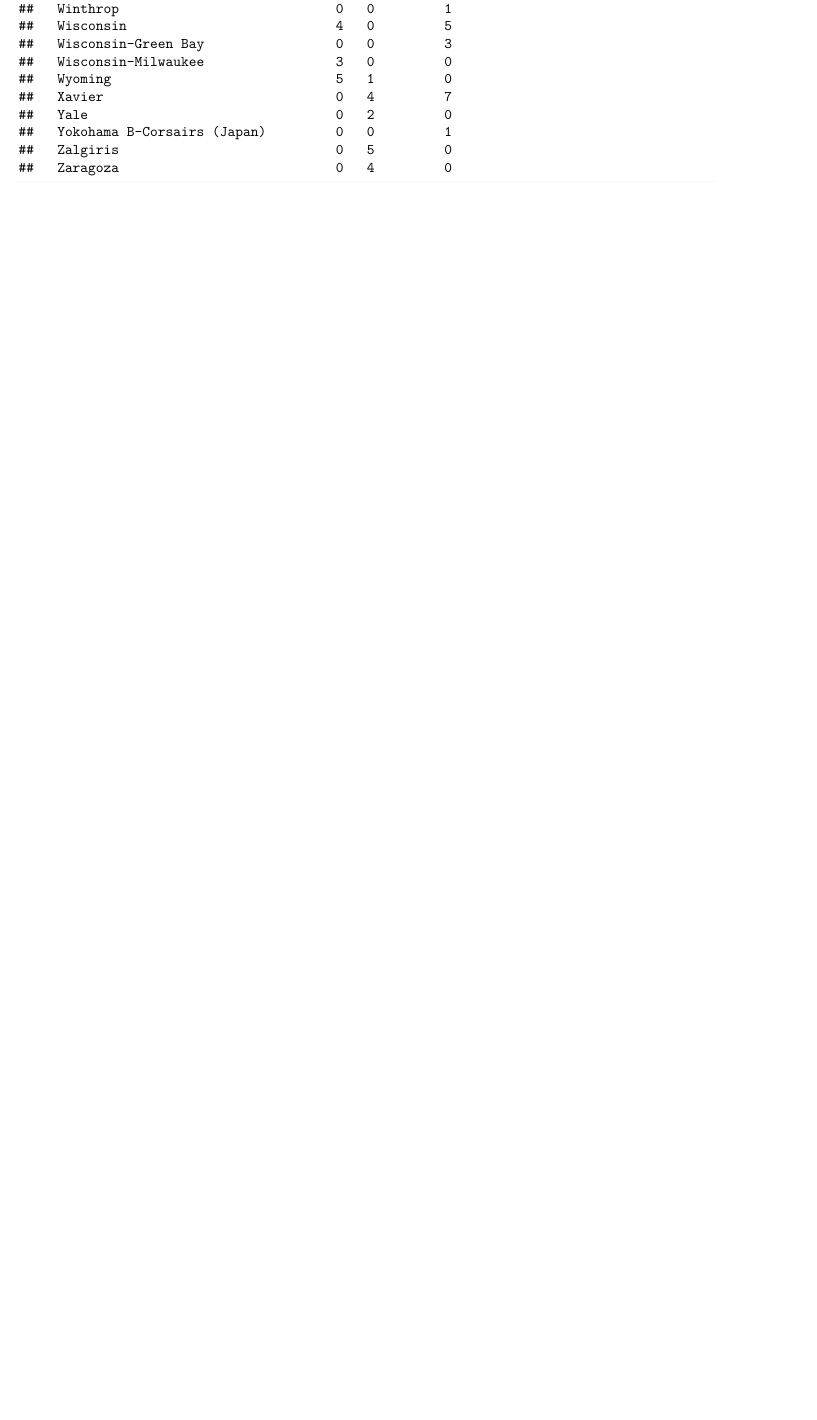
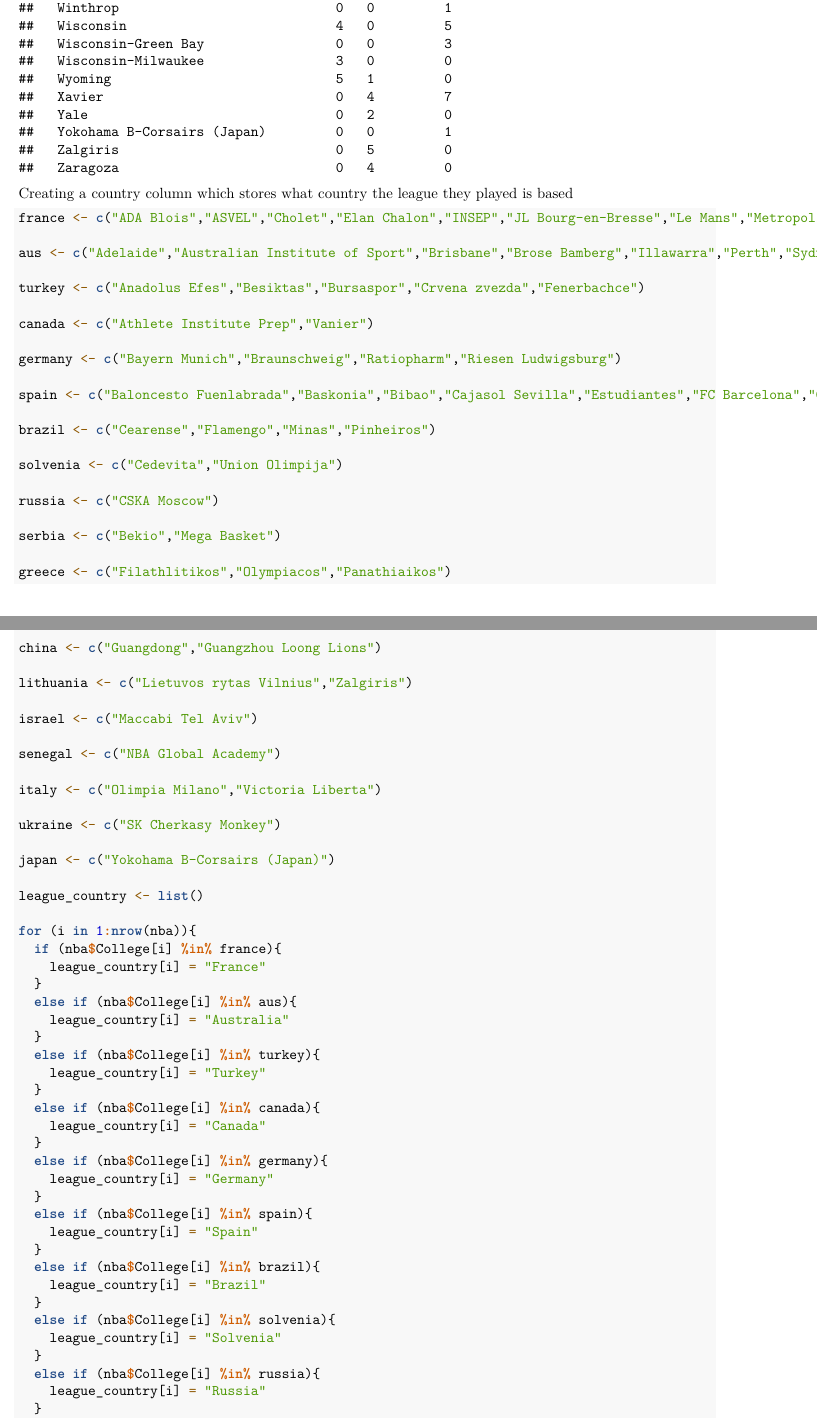
Before and after one commit to nicholaskim1004/Bayesian-NBA-Peak-Analysis, an R Markdown document (data_analysis_modeling.Rmd): part of page 7 of 19 before the commit and two parts of pages 7 and 8 of 21 after it, the two joined at a grey line, cut so that both start at the same text, the shorter picture padded with empty space. Rendered offline with R 4.5, knitr and Pandoc, then LaTeX, with nearby package versions; some code elsewhere in the file could not run offline; common packages that the code uses without loading them are loaded.

Commit message:
more data cleaning and adding region column

````diff
--- a/data_analysis_modeling.Rmd
+++ b/data_analysis_modeling.Rmd
@@ -75,3 +88,71 @@
 
 ```{r}
 table(nba$College, nba$Round)
+```
+Creating a country column which stores what country the league they played is based
+```{r}
+france <- c("ADA Blois","ASVEL","Cholet","Elan Chalon","INSEP","JL Bourg-en-Bresse","Le Mans","Metropolitans 92","Pau Orthez","Poiteirs Basket 86","Rouen, France","Strasbourg IG")
+
+aus <- c("Adelaide","Australian Institute of Sport","Brisbane","Brose Bamberg","Illawarra","Perth","Sydney")
+
+turkey <- c("Anadolus Efes","Besiktas","Bursaspor","Crvena zvezda","Fenerbachce")
+
+canada <- c("Athlete Institute Prep","Vanier")
+
+germany <- c("Bayern Munich","Braunschweig","Ratiopharm","Riesen Ludwigsburg")
+
+spain <- c("Baloncesto Fuenlabrada","Baskonia","Bibao","Cajasol Sevilla","Estudiantes","FC Barcelona","Gran Canaria","Murcia","Real Madrid","Ricoh Manresa","San Pablo Burgos","Zaragoza")
+
+brazil <- c("Cearense","Flamengo","Minas","Pinheiros")
+
+solvenia <- c("Cedevita","Union Olimpija")
+
+russia <- c("CSKA Moscow")
+
+serbia <- c("Bekio","Mega Basket")
+
+greece <- c("Filathlitikos","Olympiacos","Panathiaikos")
+
+china <- c("Guangdong","Guangzhou Loong Lions")
+
+lithuania <- c("Lietuvos rytas Vilnius","Zalgiris")
+
+israel <- c("Maccabi Tel Aviv")
+
+senegal <- c("NBA Global Academy")
+
+italy <- c("Olimpia Milano","Victoria Liberta")
+
+ukraine <- c("SK Cherkasy Monkey")
+
+japan <- c("Yokohama B-Corsairs (Japan)")
+
+league_country <- list()
+
+for (i in 1:nrow(nba)){
+  if (nba$College[i] %in% france){
+    league_country[i] = "France"
+  }
+  else if (nba$College[i] %in% aus){
+    league_country[i] = "Australia"
+  }
+  else if (nba$College[i] %in% turkey){
+    league_country[i] = "Turkey"
+  }
+  else if (nba$College[i] %in% canada){
+    league_country[i] = "Canada"
+  }
+  else if (nba$College[i] %in% germany){
+    league_country[i] = "Germany"
+  }
+  else if (nba$College[i] %in% spain){
+    league_country[i] = "Spain"
+  }
+  else if (nba$College[i] %in% brazil){
+    league_country[i] = "Brazil"
+  }
+  else if (nba$College[i] %in% solvenia){
+    league_country[i] = "Solvenia"
+  }
+  else if (nba$College[i] %in% russia){
+    league_country[i] = "Russia"
````
Also changed, not shown: data_analysis_modeling.Rmd (62 more changed lines).
